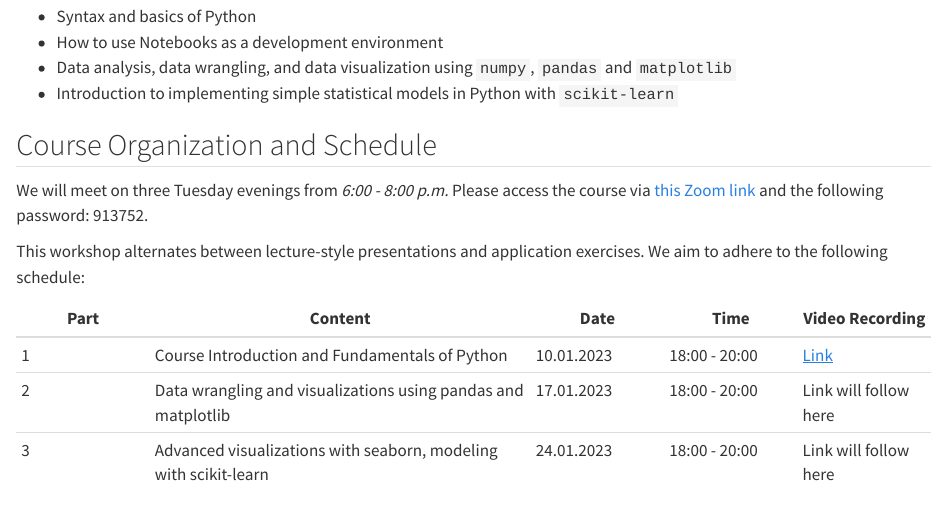
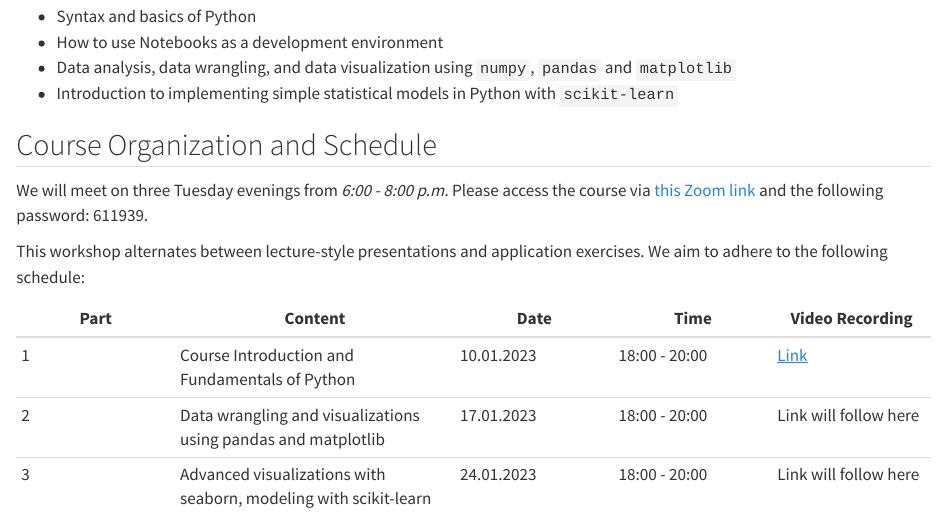
Before and after one commit to tomds777/intro-python-2024-06, a Quarto document (index.qmd): the page in a window 1100 px wide, from 660 px down. Rendered offline with R 4.5, knitr and Pandoc in place of Quarto, with nearby package versions.

Commit message:
update Zoom link

```diff
--- a/index.qmd
+++ b/index.qmd
@@ -38,13 +38,13 @@ This course introduces:
 
 ## Course Organization and Schedule
 
-We will meet on three Tuesday evenings from *6:00 - 8:00 p.m.* Please access the course via [this Zoom link](https://uni-frankfurt.zoom.us/j/66162332766?pwd=Y3FYR1p1Q2tONXRHNlpDQjNJYzQrdz09) and the following password: 913752.
+We will meet on three Tuesday evenings from *6:00 - 8:00 p.m.* Please access the course via [this Zoom link](https://uni-frankfurt.zoom.us/j/62782683393?pwd=Vms4WnhOMCtDU3E1Z1NnSVcvclM2UT09) and the following password: 611939.
 
 This workshop alternates between lecture-style presentations and application exercises.
 We aim to adhere to the following schedule:
 
 | Part | Content                                                          | Date       | Time          | Video Recording                                                                            |
-|-----------|------------------------------|-----------|-----------|-----------|
+|-------------|-----------------------|-------------|-------------|-------------|
 | 1    | Course Introduction and Fundamentals of Python                   | 10.01.2023 | 18:00 - 20:00 | [Link](https://drive.google.com/file/d/12Sfd1IN9kaVdKMTp26Z9_FpJ9Ax5grX3/view?usp=sharing) |
 | 2    | Data wrangling and visualizations using pandas and matplotlib    | 17.01.2023 | 18:00 - 20:00 | Link will follow here                                                                      |
 | 3    | Advanced visualizations with seaborn, modeling with scikit-learn | 24.01.2023 | 18:00 - 20:00 | Link will follow here                                                                      |
```
Also changed, not shown: docs/search.json, 1 other file.
